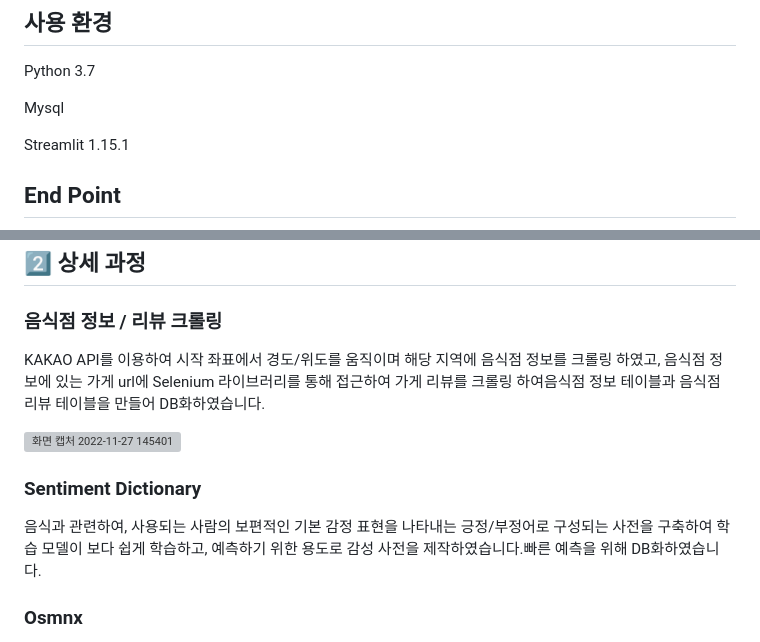
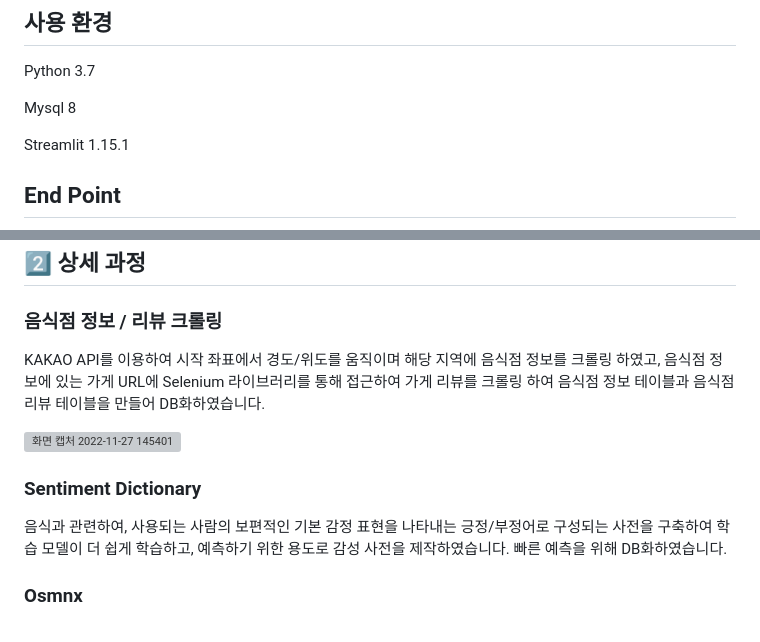
Before and after one commit to ohy1023/restaurant-recommendation, a Markdown page: README.md, 2 parts joined by grey strips. Drawn GitHub-style; grey boxes are pictures that could not be loaded.

Commit message:
docs: 오탈자 수정

```diff
--- a/README.md
+++ b/README.md
@@ -5,7 +5,7 @@
 ## 사용 환경
 Python 3.7
 
-Mysql
+Mysql 8
 
 Streamlit 1.15.1
 
@@ -29,14 +29,14 @@ https://ohy1023-chatbot-restaurant-recommendation-service-m6tmie.streamlit.app/
 
 ### 음식점 정보 / 리뷰 크롤링
 
- KAKAO API를 이용하여 시작 좌표에서 경도/위도를 움직이며 해당 지역에 음식점 정보를 크롤링 하였고, 음식점 정보에 있는 가게 url에 Selenium 라이브러리를 통해 접근하여 가게 리뷰를 크롤링 하여음식점 정보 테이블과 음식점 리뷰 테이블을 만들어 DB화하였습니다.
+ KAKAO API를 이용하여 시작 좌표에서 경도/위도를 움직이며 해당 지역에 음식점 정보를 크롤링 하였고, 음식점 정보에 있는 가게 URL에 Selenium 라이브러리를 통해 접근하여 가게 리뷰를 크롤링 하여 음식점 정보 테이블과 음식점 리뷰 테이블을 만들어 DB화하였습니다.
 
 ![화면 캡처 2022-11-27 145401](https://user-images.githubusercontent.com/110380812/204121464-18437727-b1ce-4497-9c20-70cf75d928b0.png)
 
 
 ### Sentiment Dictionary
 
- 음식과 관련하여, 사용되는 사람의 보편적인 기본 감정 표현을 나타내는 긍정/부정어로 구성되는 사전을 구축하여 학습 모델이 보다 쉽게 학습하고, 예측하기 위한 용도로 감성 사전을 제작하였습니다.빠른 예측을 위해 DB화하였습니다.
+ 음식과 관련하여, 사용되는 사람의 보편적인 기본 감정 표현을 나타내는 긍정/부정어로 구성되는 사전을 구축하여 학습 모델이 더 쉽게 학습하고, 예측하기 위한 용도로 감성 사전을 제작하였습니다. 빠른 예측을 위해 DB화하였습니다.
 
 ### Osmnx
 
```
